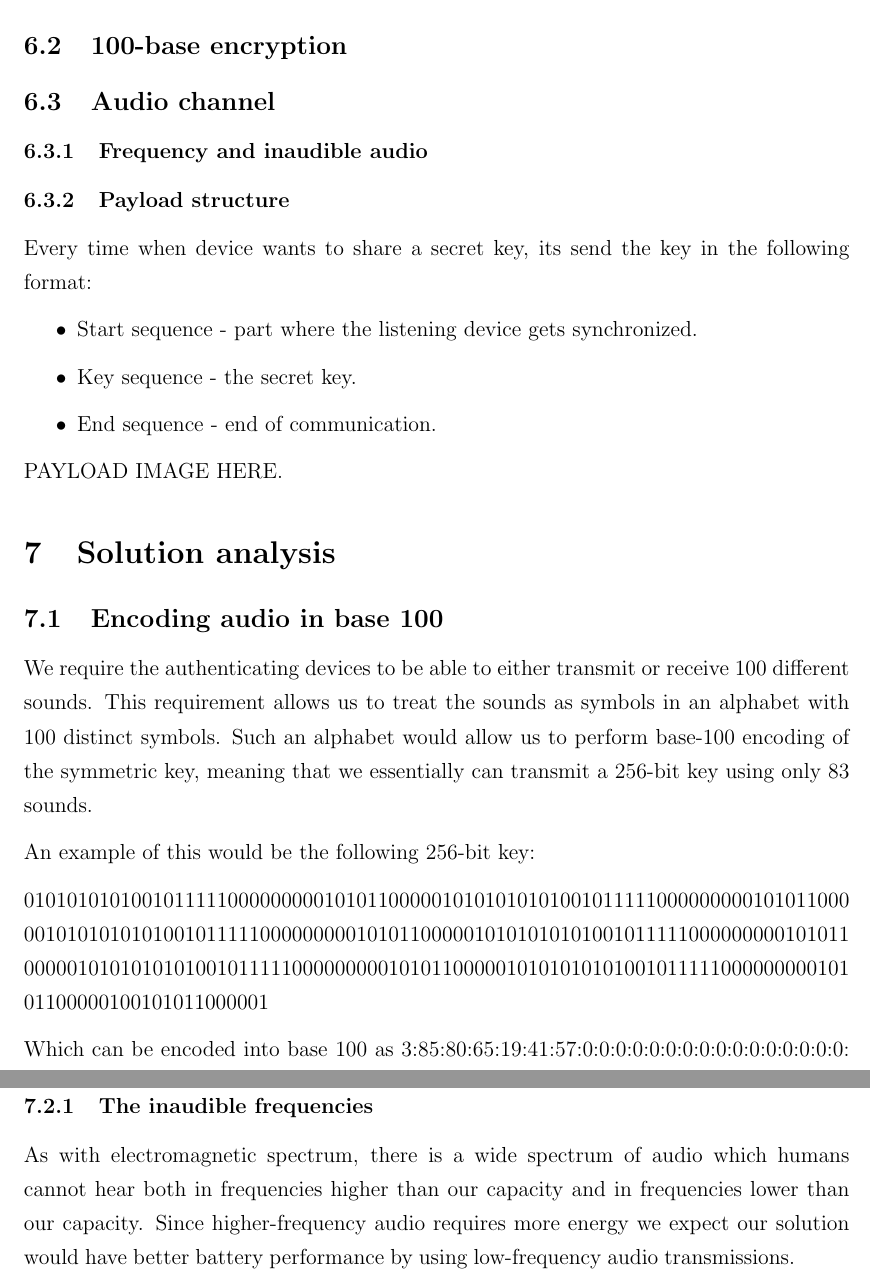
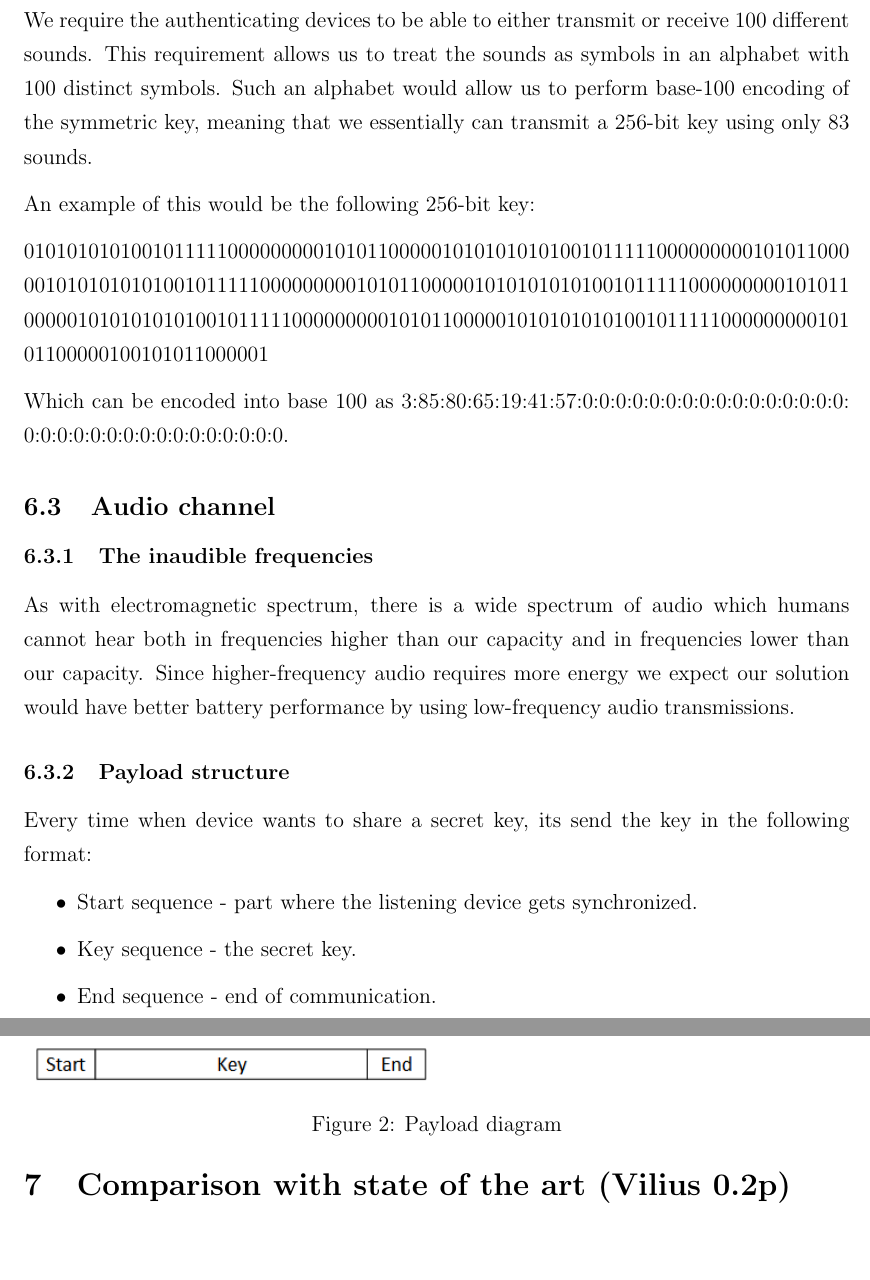
Before and after one commit to ttsoftware/applied-cryptography, a LaTeX document (latex/applied-cryptography-group-8.tex): two parts of pages 13 and 14 of 17 before the commit and two parts of pages 12 and 13 of 15 after it, joined at a grey line, cut at the place of the change. Compiled offline with pdfLaTeX.

Commit message:
merge cleanup

```diff
--- a/latex/applied-cryptography-group-8.tex
+++ b/latex/applied-cryptography-group-8.tex
@@ -273,24 +274,5 @@ Even if the intruder can't get hold of the symmetric key, there are still ways o
 
-\subsection{OOB channel}
-\subsection{100-base encryption}
-\subsection{Audio channel}
-\subsubsection{Frequency and inaudible audio}
-\subsubsection{Payload structure}
-Every time when device wants to share a secret key, its send the key in the following format:
-\begin{itemize}
-
-
-\item Start sequence - part where the listening device gets synchronized.
-\item Key sequence - the secret key.
-\item End sequence - end of communication.
-\end{itemize}
-PAYLOAD IMAGE HERE.
-
-\section{Solution analysis}
-\label{sec:Solution analysis}
-
-\subsection{Encoding audio in base 100}
-\label{sub:Encoding audio in base 100}
+\subsection{Base-100 encoding}
 
 We require the authenticating devices to be able to either transmit or receive 100 different sounds. This requirement allows us to treat the sounds as symbols in an alphabet with 100 distinct symbols. Such an alphabet would allow us to perform base-100 encoding of the symmetric key, meaning that we essentially can transmit a 256-bit key using only 83 sounds.
 
@@ -300,13 +282,27 @@ An example of this would be the following 256-bit key:
 
 Which can be encoded into base 100 as \seqsplit{3:85:80:65:19:41:57:0:0:0:0:0:0:0:0:0:0:0:0:0:0:0:0:0:0:0:0:0:0:0:0:0:0:0:0:0:0:0:0}.
 
-\subsection{The audio channel}
-\label{sub:The audio channel}
+\subsection{Audio channel}
 
 \subsubsection{The inaudible frequencies}
 \label{subs:The inaudible frequencies}
 
 As with electromagnetic spectrum, there is a wide spectrum of audio which humans cannot hear both in frequencies higher than our capacity and in frequencies lower than our capacity. Since higher-frequency audio requires more energy we expect our solution would have better battery performance by using low-frequency audio transmissions.
+
+\subsubsection{Payload structure}
+Every time when device wants to share a secret key, its send the key in the following format:
+
+\begin{itemize}
+    \item Start sequence - part where the listening device gets synchronized.
+    \item Key sequence - the secret key.
+    \item End sequence - end of communication.
+\end{itemize}
+
+\begin{figure}[h!]
+    \includegraphics[scale=1]{fig/payload.png}
+    \caption{Payload diagram}
+\end{figure}
+
 
 \newpage
 
```
Also changed, not shown: latex/applied-cryptography-group-8.pdf, latex/applied-cryptography-group-8.tex (3 more changed lines).
